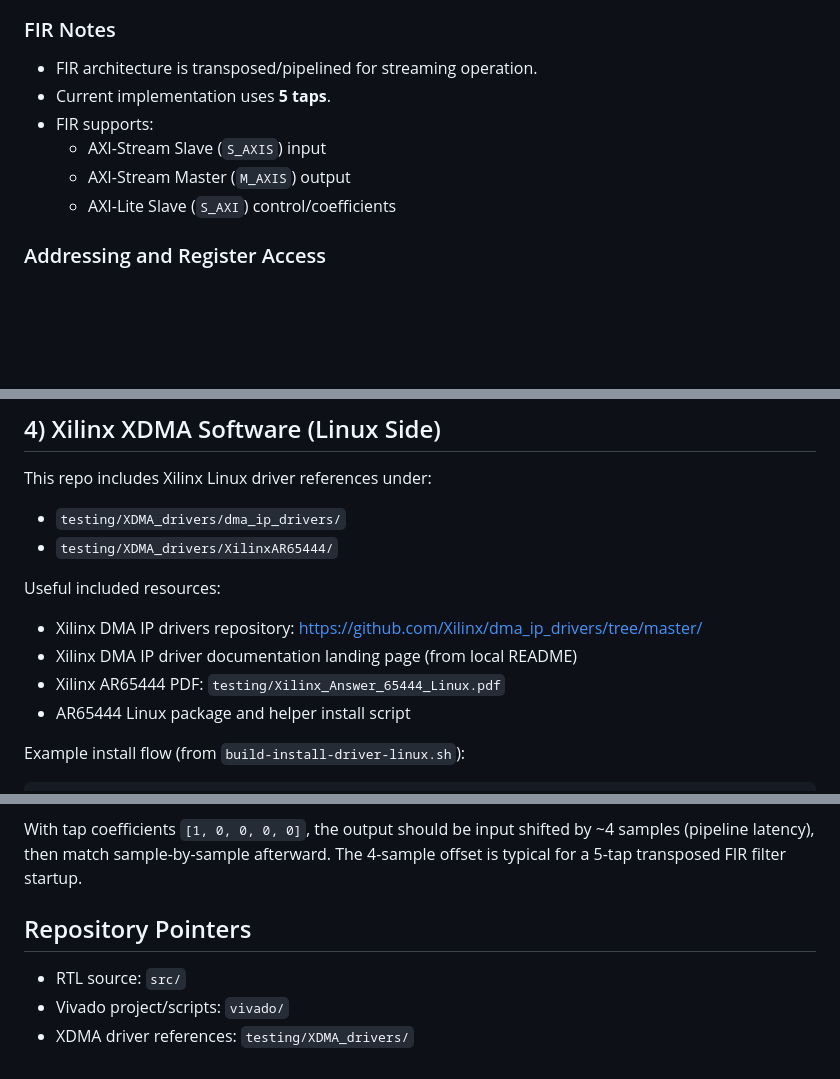
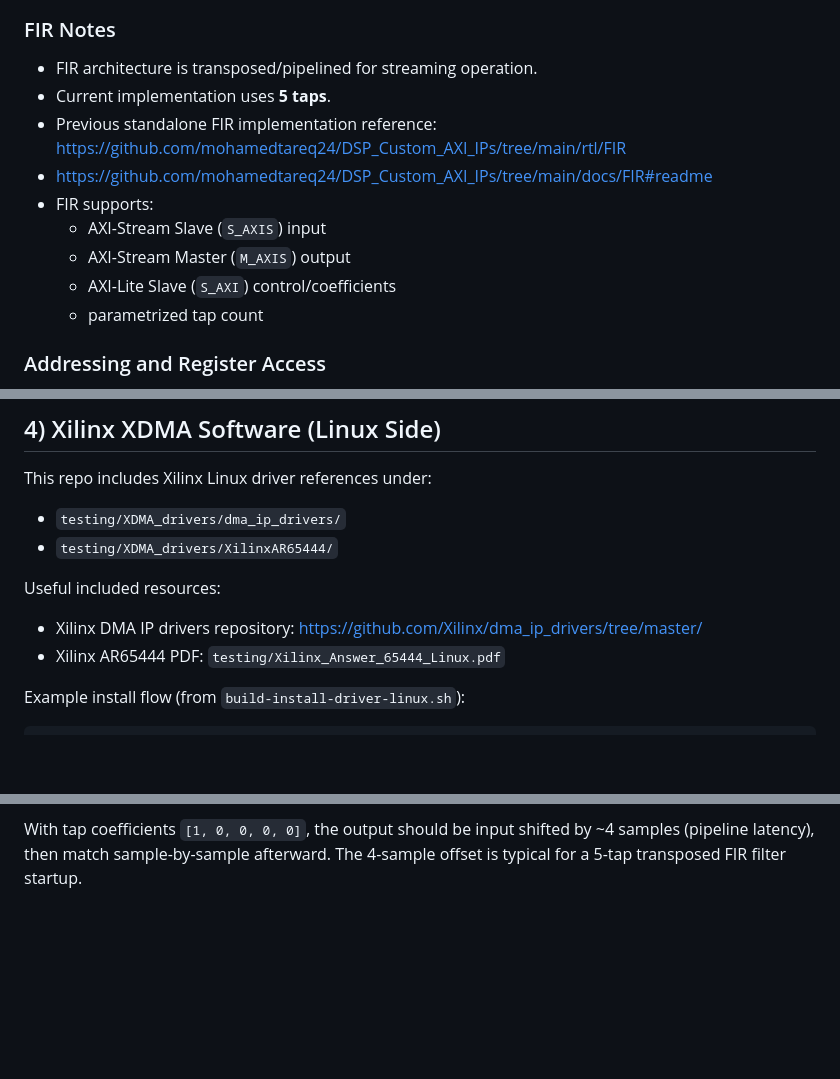
Before and after one commit to mohamedtareq24/xilinx_xdma_demo, a Markdown page: README.md, 3 parts joined by grey strips. Rendered like a GitHub page; blank space fills up the shorter version.

Commit message:
Update README.md with FIR links

```diff
--- a/README.md
+++ b/README.md
@@ -40,13 +40,17 @@ Top-level block design:
 ![Vivado block design](docs/bd.png)
 
 ### FIR Notes
-
 - FIR architecture is transposed/pipelined for streaming operation.
 - Current implementation uses **5 taps**.
+- Previous standalone FIR implementation reference:
+  https://github.com/mohamedtareq24/DSP_Custom_AXI_IPs/tree/main/rtl/FIR
+- https://github.com/mohamedtareq24/DSP_Custom_AXI_IPs/tree/main/docs/FIR#readme
 - FIR supports:
   - AXI-Stream Slave (`S_AXIS`) input
   - AXI-Stream Master (`M_AXIS`) output
   - AXI-Lite Slave (`S_AXI`) control/coefficients
+  - parametrized tap count
+
 
 ### Addressing and Register Access
 
@@ -88,9 +92,8 @@ This repo includes Xilinx Linux driver references under:
 Useful included resources:
 
 - Xilinx DMA IP drivers repository: https://github.com/Xilinx/dma_ip_drivers/tree/master/
-- Xilinx DMA IP driver documentation landing page (from local README)
 - Xilinx AR65444 PDF: `testing/Xilinx_Answer_65444_Linux.pdf`
-- AR65444 Linux package and helper install script
+
 
 Example install flow (from `build-install-driver-linux.sh`):
 
@@ -251,9 +254,3 @@ sudo $TESTS_BIN/reg_rw /dev/xdma0_user 0x4 r
 **Expected Behavior for Pass-Through Test:**
 
 With tap coefficients `[1, 0, 0, 0, 0]`, the output should be input shifted by ~4 samples (pipeline latency), then match sample-by-sample afterward. The 4-sample offset is typical for a 5-tap transposed FIR filter startup.
-
-## Repository Pointers
-
-- RTL source: `src/`
-- Vivado project/scripts: `vivado/`
-- XDMA driver references: `testing/XDMA_drivers/`
```
